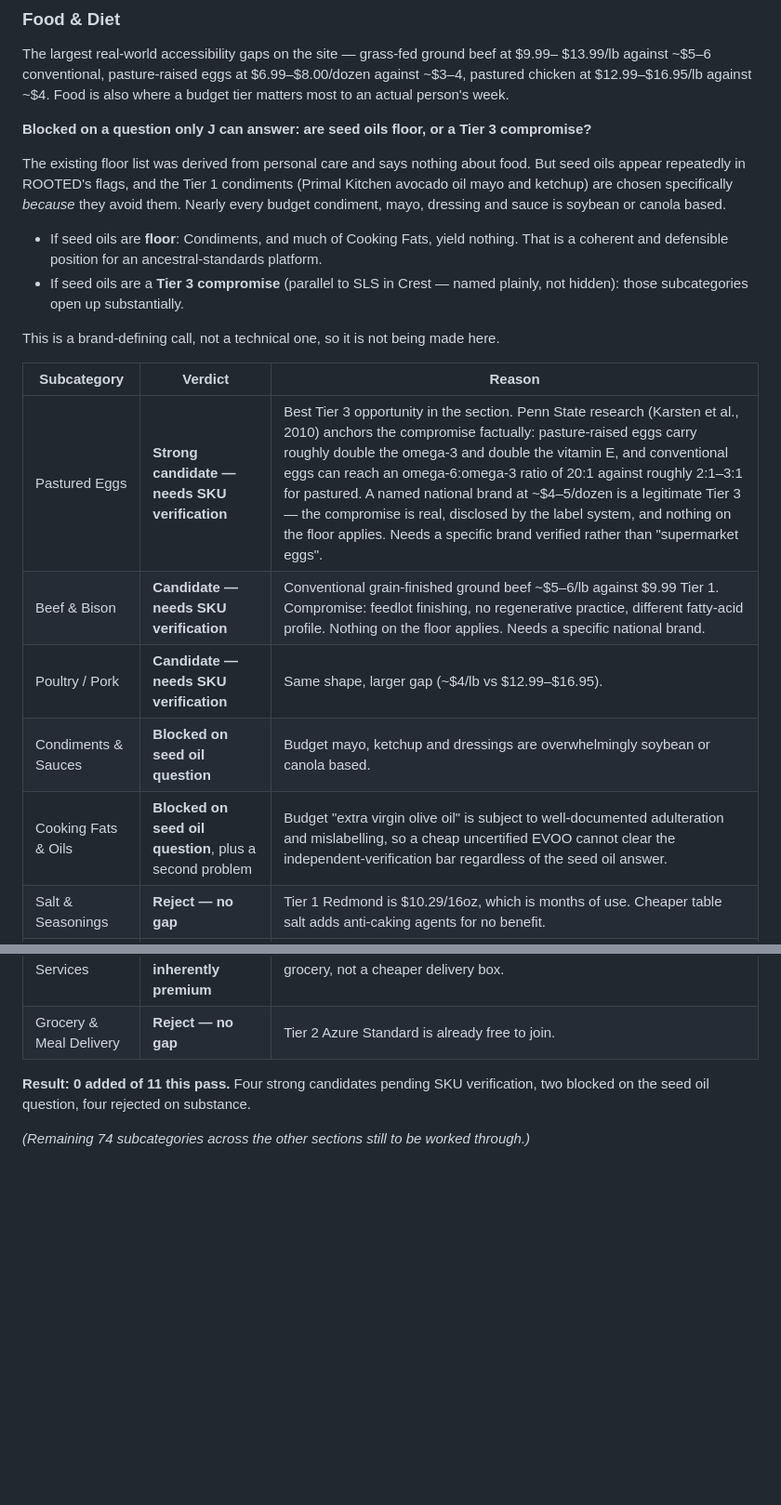
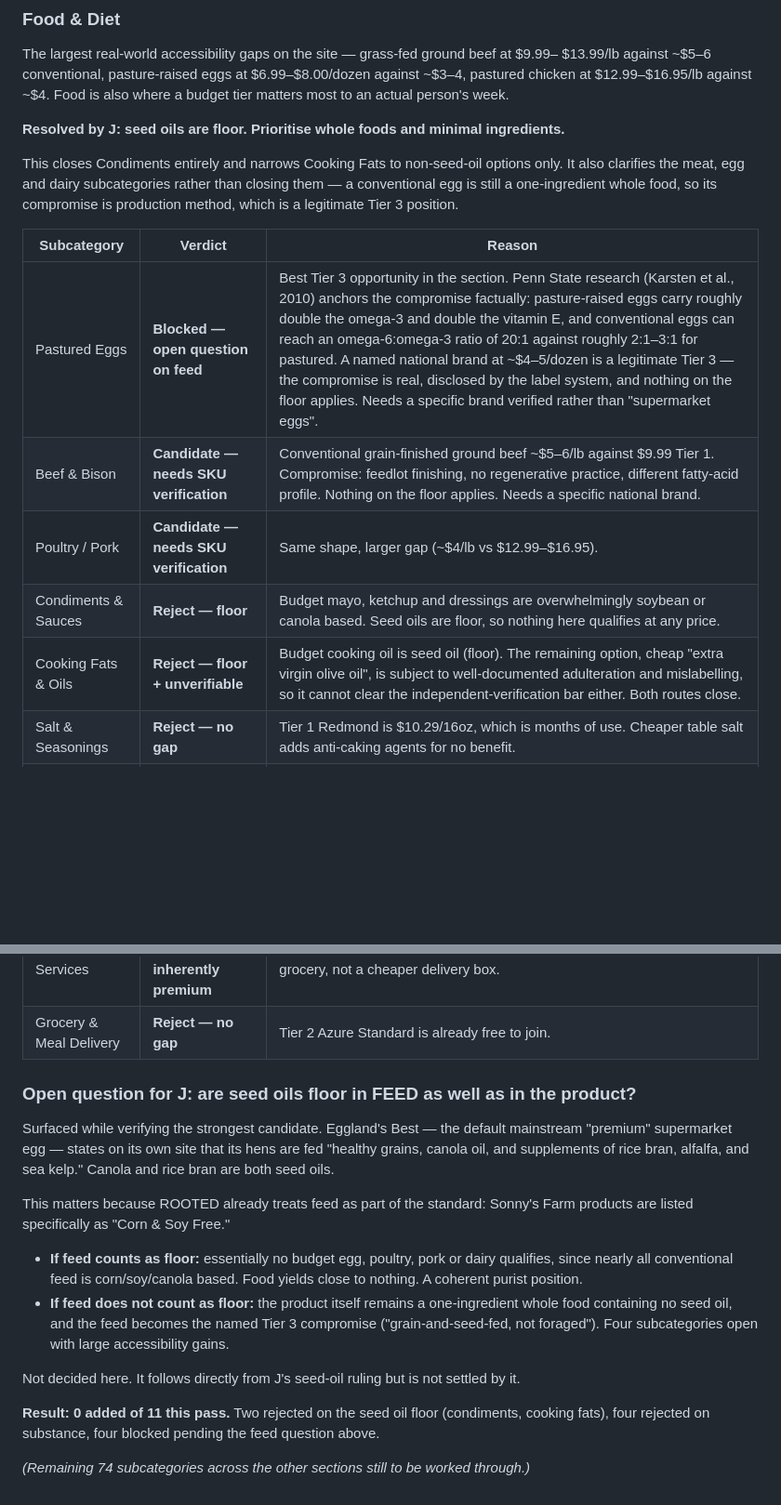
Before and after one commit to RootedApproved/Rooted-app, a Markdown page: TIER3-STANDARD.md, 2 parts joined by grey strips. Shown at 93% size. Drawn GitHub-style; blank space fills up the shorter version.

Commit message:
Tier 3: seed oils added to the floor, plus a food-specific whole-foods principle
J's ruling: seed oils are never listed, and food should prioritise whole foods and minimal
ingredients. Encoded in the standard.

Added to the hard floor: seed oils in food - soybean, canola, corn, sunflower, safflower,
cottonseed, grapeseed, rice bran.

Added a food-specific principle, because the ruling produces two answers that look
inconsistent but are not. Food is judged first on whether it is a whole food with a short
ingredient list, and only then on production method:
  - A conventional egg or conventional ground beef is still a one-ingredient whole food.
    The compromise is production method, which is a legitimate Tier 3 position.
  - A budget mayonnaise is a multi-ingredient processed product built on seed oil. That is
    a floor breach, not a compromise, and no price makes it a tier.
The test is not "is it cheap" but "is it still the food, with the tradeoff stated."

Closes Condiments (floor) and Cooking Fats (floor, plus budget EVOO cannot clear the
verification bar given documented adulteration).

Surfaces one open question that gates the remaining four food subcategories: are seed oils
floor in FEED as well as in the product? Found while verifying the strongest candidate -
Eggland's Best states its hens are fed "healthy grains, canola oil, and supplements of rice
bran, alfalfa, and sea kelp." ROOTED already treats feed as part of the standard, since
Sonny's Farm products are listed specifically as Corn & Soy Free. The answer follows from
J's ruling but is not settled by it, so it is not being assumed.

```diff
--- a/TIER3-STANDARD.md
+++ b/TIER3-STANDARD.md
@@ -230,34 +247,47 @@ $13.99/lb against ~$5–6 conventional, pasture-raised eggs at $6.99–$8.00/doz
 ~$3–4, pastured chicken at $12.99–$16.95/lb against ~$4. Food is also where a budget tier
 matters most to an actual person's week.
 
-**Blocked on a question only J can answer: are seed oils floor, or a Tier 3 compromise?**
+**Resolved by J: seed oils are floor. Prioritise whole foods and minimal ingredients.**
 
-The existing floor list was derived from personal care and says nothing about food. But
-seed oils appear repeatedly in ROOTED's flags, and the Tier 1 condiments (Primal Kitchen
-avocado oil mayo and ketchup) are chosen specifically *because* they avoid them. Nearly
-every budget condiment, mayo, dressing and sauce is soybean or canola based.
-
-- If seed oils are **floor**: Condiments, and much of Cooking Fats, yield nothing. That is
-  a coherent and defensible position for an ancestral-standards platform.
-- If seed oils are a **Tier 3 compromise** (parallel to SLS in Crest — named plainly, not
-  hidden): those subcategories open up substantially.
-
-This is a brand-defining call, not a technical one, so it is not being made here.
+This closes Condiments entirely and narrows Cooking Fats to non-seed-oil options only. It
+also clarifies the meat, egg and dairy subcategories rather than closing them — a
+conventional egg is still a one-ingredient whole food, so its compromise is production
+method, which is a legitimate Tier 3 position.
 
 | Subcategory | Verdict | Reason |
 |---|---|---|
-| Pastured Eggs | **Strong candidate — needs SKU verification** | Best Tier 3 opportunity in the section. Penn State research (Karsten et al., 2010) anchors the compromise factually: pasture-raised eggs carry roughly double the omega-3 and double the vitamin E, and conventional eggs can reach an omega-6:omega-3 ratio of 20:1 against roughly 2:1–3:1 for pastured. A named national brand at ~$4–5/dozen is a legitimate Tier 3 — the compromise is real, disclosed by the label system, and nothing on the floor applies. Needs a specific brand verified rather than "supermarket eggs". |
+| Pastured Eggs | **Blocked — open question on feed** | Best Tier 3 opportunity in the section. Penn State research (Karsten et al., 2010) anchors the compromise factually: pasture-raised eggs carry roughly double the omega-3 and double the vitamin E, and conventional eggs can reach an omega-6:omega-3 ratio of 20:1 against roughly 2:1–3:1 for pastured. A named national brand at ~$4–5/dozen is a legitimate Tier 3 — the compromise is real, disclosed by the label system, and nothing on the floor applies. Needs a specific brand verified rather than "supermarket eggs". |
 | Beef & Bison | **Candidate — needs SKU verification** | Conventional grain-finished ground beef ~$5–6/lb against $9.99 Tier 1. Compromise: feedlot finishing, no regenerative practice, different fatty-acid profile. Nothing on the floor applies. Needs a specific national brand. |
 | Poultry / Pork | **Candidate — needs SKU verification** | Same shape, larger gap (~$4/lb vs $12.99–$16.95). |
-| Condiments & Sauces | **Blocked on seed oil question** | Budget mayo, ketchup and dressings are overwhelmingly soybean or canola based. |
-| Cooking Fats & Oils | **Blocked on seed oil question**, plus a second problem | Budget "extra virgin olive oil" is subject to well-documented adulteration and mislabelling, so a cheap uncertified EVOO cannot clear the independent-verification bar regardless of the seed oil answer. |
+| Condiments & Sauces | **Reject — floor** | Budget mayo, ketchup and dressings are overwhelmingly soybean or canola based. Seed oils are floor, so nothing here qualifies at any price. |
+| Cooking Fats & Oils | **Reject — floor + unverifiable** | Budget cooking oil is seed oil (floor). The remaining option, cheap "extra virgin olive oil", is subject to well-documented adulteration and mislabelling, so it cannot clear the independent-verification bar either. Both routes close. |
 | Salt & Seasonings | **Reject — no gap** | Tier 1 Redmond is $10.29/16oz, which is months of use. Cheaper table salt adds anti-caking agents for no benefit. |
 | Grass-Fed & Raw Dairy | **Candidate — needs SKU verification** | $8.79/48oz Tier 1 against ~$4/half gallon conventional. Compromise: grain-fed, conventional A1 protein, no regenerative practice. |
 | Wild-Caught Seafood | **Needs research** | Tier 1 is $145 for a 12-pack box. Canned wild salmon at Tier 2 is already $6.67/portion. Budget canned salmon may qualify; farmed salmon likely does not (feed inputs, antibiotics). |
 | Meat Delivery Services | **Reject — category is inherently premium** | Delivery services carry a structural cost floor. The budget answer is a local grocery, not a cheaper delivery box. |
 | Grocery & Meal Delivery | **Reject — no gap** | Tier 2 Azure Standard is already free to join. |
 
-**Result: 0 added of 11 this pass.** Four strong candidates pending SKU verification, two
-blocked on the seed oil question, four rejected on substance.
+### Open question for J: are seed oils floor in FEED as well as in the product?
+
+Surfaced while verifying the strongest candidate. Eggland's Best — the default mainstream
+"premium" supermarket egg — states on its own site that its hens are fed "healthy grains,
+canola oil, and supplements of rice bran, alfalfa, and sea kelp." Canola and rice bran are
+both seed oils.
+
+This matters because ROOTED already treats feed as part of the standard: Sonny's Farm
+products are listed specifically as "Corn & Soy Free."
+
+- **If feed counts as floor:** essentially no budget egg, poultry, pork or dairy qualifies,
+  since nearly all conventional feed is corn/soy/canola based. Food yields close to nothing.
+  A coherent purist position.
+- **If feed does not count as floor:** the product itself remains a one-ingredient whole
+  food containing no seed oil, and the feed becomes the named Tier 3 compromise
+  ("grain-and-seed-fed, not foraged"). Four subcategories open with large accessibility
+  gains.
+
+Not decided here. It follows directly from J's seed-oil ruling but is not settled by it.
+
+**Result: 0 added of 11 this pass.** Two rejected on the seed oil floor (condiments,
+cooking fats), four rejected on substance, four blocked pending the feed question above.
 
 *(Remaining 74 subcategories across the other sections still to be worked through.)*
```
Also changed, not shown: other parts of TIER3-STANDARD.md (+17 -0 lines).
